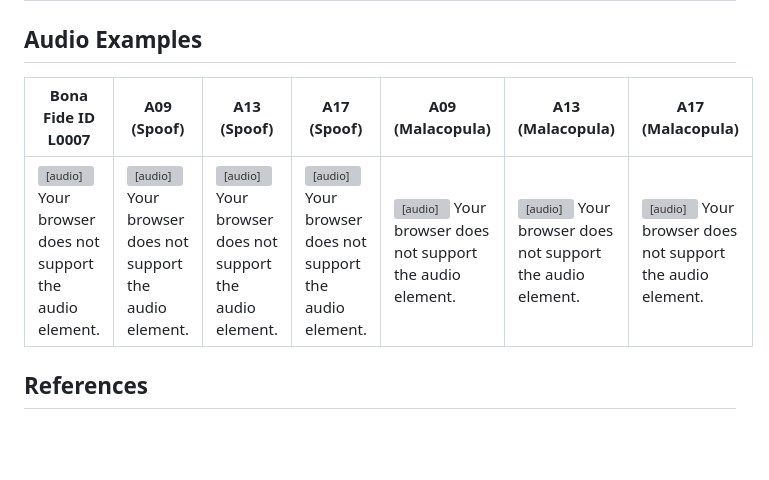
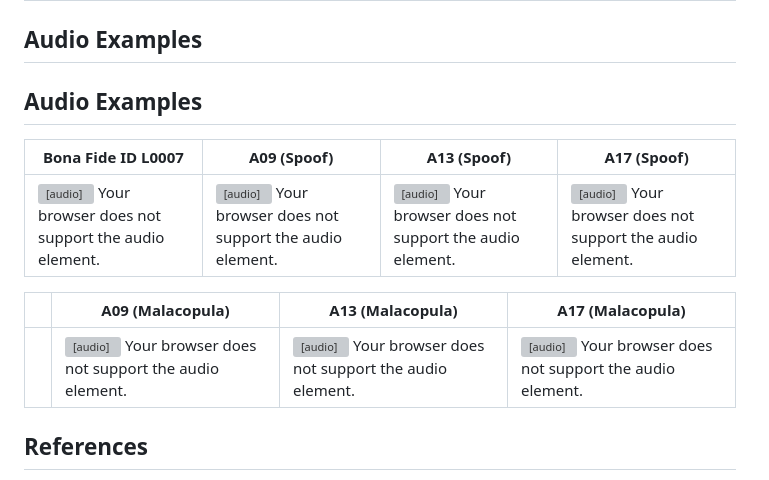
Before and after one commit to eurecom-asp/malacopula, a Markdown page: README.md, the part around the change. GitHub-like rendering; blank space fills up the shorter version; grey boxes are pictures that could not be loaded.

```diff
--- a/README.md
+++ b/README.md
@@ -221,9 +221,16 @@ If you use this repository or the Malacopula model in your research, please cite
 
 ## Audio Examples
 
-| Bona Fide ID L0007 | A09 (Spoof) | A13 (Spoof) | A17 (Spoof) | A09 (Malacopula) | A13 (Malacopula) | A17 (Malacopula) |
-|-------------------|-------------|-------------|-------------|------------------|------------------|------------------|
-| <audio controls> <source src="audio/L0007_bona_fide.flac" type="audio/flac"> Your browser does not support the audio element. </audio> | <audio controls> <source src="audio/L0007_A09_spoof.flac" type="audio/flac"> Your browser does not support the audio element. </audio> | <audio controls> <source src="audio/L0007_A13_spoof.flac" type="audio/flac"> Your browser does not support the audio element. </audio> | <audio controls> <source src="audio/L0007_A17_spoof.flac" type="audio/flac"> Your browser does not support the audio element. </audio> | <audio controls> <source src="audio/L0007_A09_malacopula.flac" type="audio/flac"> Your browser does not support the audio element. </audio> | <audio controls> <source src="audio/L0007_A13_malacopula.flac" type="audio/flac"> Your browser does not support the audio element. </audio> | <audio controls> <source src="audio/L0007_A17_malacopula.flac" type="audio/flac"> Your browser does not support the audio element. </audio> |
+## Audio Examples
+
+| Bona Fide ID L0007 | A09 (Spoof) | A13 (Spoof) | A17 (Spoof) |
+|-------------------|-------------|-------------|-------------|
+| <audio controls> <source src="audio/L0007_bona_fide.flac" type="audio/flac"> Your browser does not support the audio element. </audio> | <audio controls> <source src="audio/L0007_A09_spoof.flac" type="audio/flac"> Your browser does not support the audio element. </audio> | <audio controls> <source src="audio/L0007_A13_spoof.flac" type="audio/flac"> Your browser does not support the audio element. </audio> | <audio controls> <source src="audio/L0007_A17_spoof.flac" type="audio/flac"> Your browser does not support the audio element. </audio> |
+
+|                   | A09 (Malacopula) | A13 (Malacopula) | A17 (Malacopula) |
+|-------------------|------------------|------------------|------------------|
+|                   | <audio controls> <source src="audio/L0007_A09_malacopula.flac" type="audio/flac"> Your browser does not support the audio element. </audio> | <audio controls> <source src="audio/L0007_A13_malacopula.flac" type="audio/flac"> Your browser does not support the audio element. </audio> | <audio controls> <source src="audio/L0007_A17_malacopula.flac" type="audio/flac"> Your browser does not support the audio element. </audio> |
+
 
 
 ## References
```
